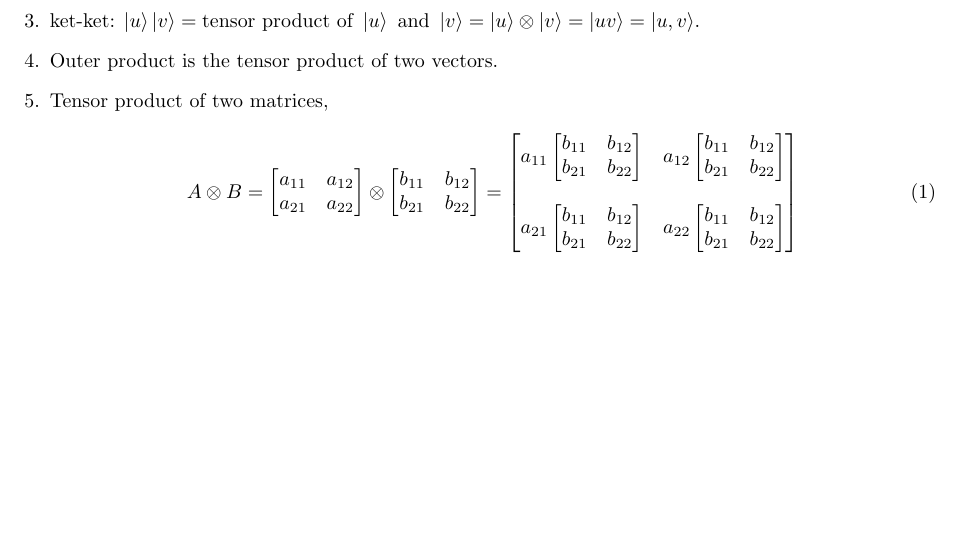
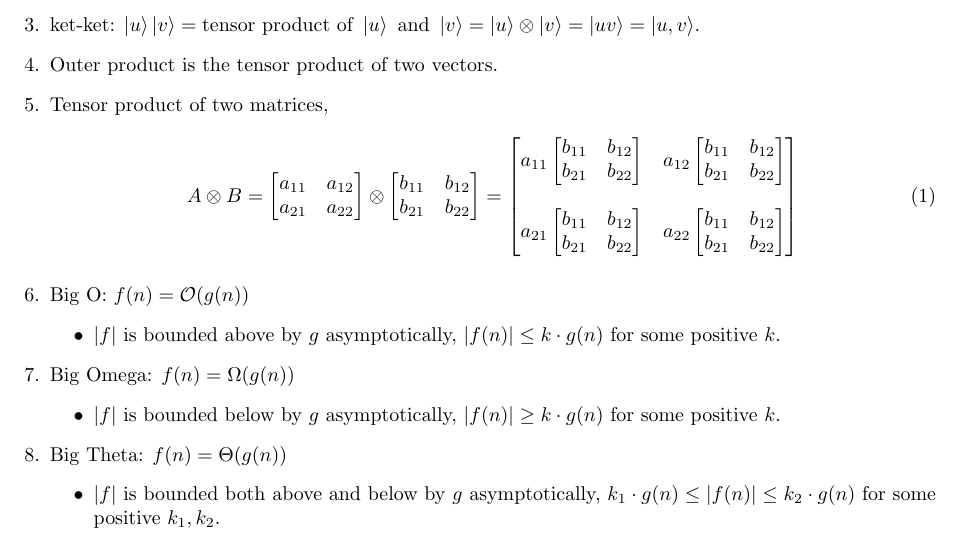
Before and after one commit to limbo018/limbo018.github.io, a LaTeX document (cheatsheets/math.tex): part of the page, cut so that both start at the same text, the shorter picture padded with empty space. Compiled offline with pdfLaTeX.

Commit message:
add big o notations to cheatsheet

```diff
--- a/cheatsheets/math.tex
+++ b/cheatsheets/math.tex
@@ -80,6 +92,18 @@
 %        a_{21}b_{21} &a_{21}b_{22} &a_{22}b_{21} &a_{22}b_{22}
 %      \end{bmatrix}
     \end{equation}
+    \item Big O: $f(n) = \mathcal{O}(g(n))$
+      \begin{itemize}
+        \item $|f|$ is bounded above by $g$ asymptotically, $|f(n)| \le k \cdot g(n)$ for some positive $k$.
+      \end{itemize}
+    \item Big Omega: $f(n) = \mathcal{\Omega}(g(n))$
+      \begin{itemize}
+        \item $|f|$ is bounded below by $g$ asymptotically, $|f(n)| \ge k \cdot g(n)$ for some positive $k$.
+      \end{itemize}
+    \item Big Theta: $f(n) = \mathcal{\Theta}(g(n))$
+      \begin{itemize}
+        \item $|f|$ is bounded both above and below by $g$ asymptotically, $k_1 \cdot g(n) \le |f(n)| \le k_2 \cdot g(n)$ for some positive $k_1, k_2$.
+      \end{itemize}
 \end{enumerate}
 
 \end{document}
```
Also changed, not shown: cheatsheets/math.pdf, cheatsheets/math.tex (12 more changed lines).
